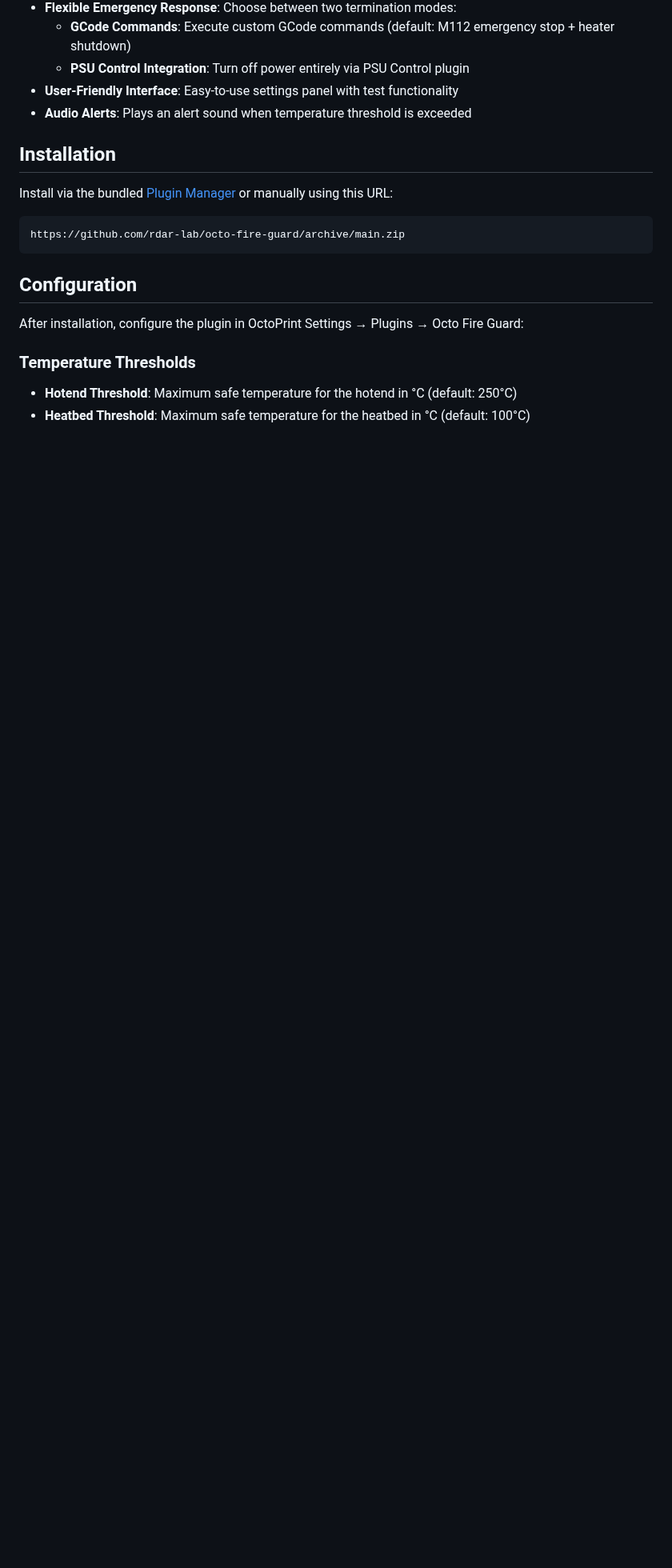
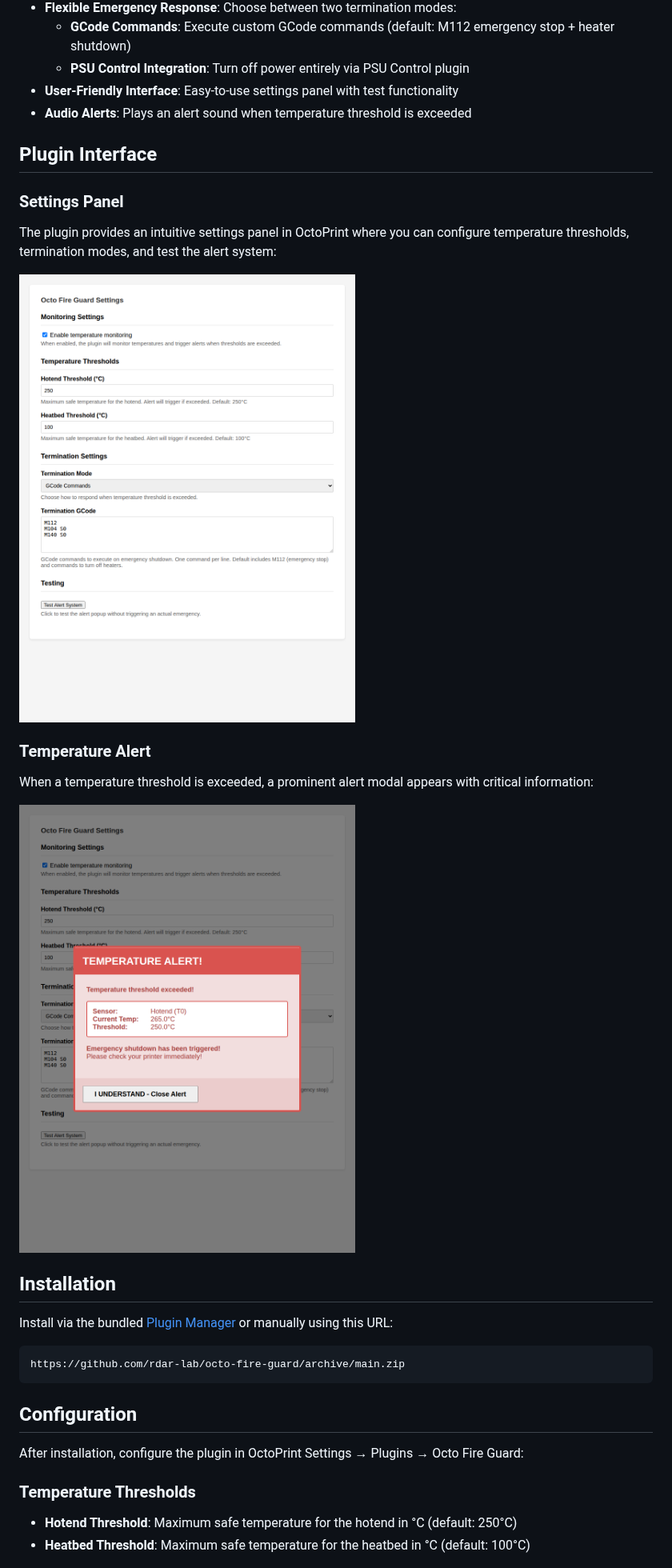
Before and after one commit to rdar-lab/octo-fire-guard, a Markdown page: README.md, the part around the change. Shown at 80% size. Rendered like a GitHub page; pictures changed too: screenshots/alert-modal.png (added), screenshots/settings-panel.png (added); blank space fills up the shorter version.

Commit message:
Add plugin interface screenshots to README (#3)
* Initial plan

* Add screenshots and plugin interface section to README

Co-authored-by: rdar-lab <36108848+rdar-lab@users.noreply.github.com>

---------

Co-authored-by: copilot-swe-agent[bot] <198982749+Copilot@users.noreply.github.com>
Co-authored-by: rdar-lab <36108848+rdar-lab@users.noreply.github.com>

```diff
--- a/README.md
+++ b/README.md
@@ -14,6 +14,20 @@ An OctoPrint plugin that monitors printer temperatures in real-time to prevent f
   - **PSU Control Integration**: Turn off power entirely via PSU Control plugin
 - **User-Friendly Interface**: Easy-to-use settings panel with test functionality
 - **Audio Alerts**: Plays an alert sound when temperature threshold is exceeded
+
+## Plugin Interface
+
+### Settings Panel
+
+The plugin provides an intuitive settings panel in OctoPrint where you can configure temperature thresholds, termination modes, and test the alert system:
+
+![Octo Fire Guard Settings Panel](screenshots/settings-panel.png)
+
+### Temperature Alert
+
+When a temperature threshold is exceeded, a prominent alert modal appears with critical information:
+
+![Temperature Alert Modal](screenshots/alert-modal.png)
 
 ## Installation
 
```
